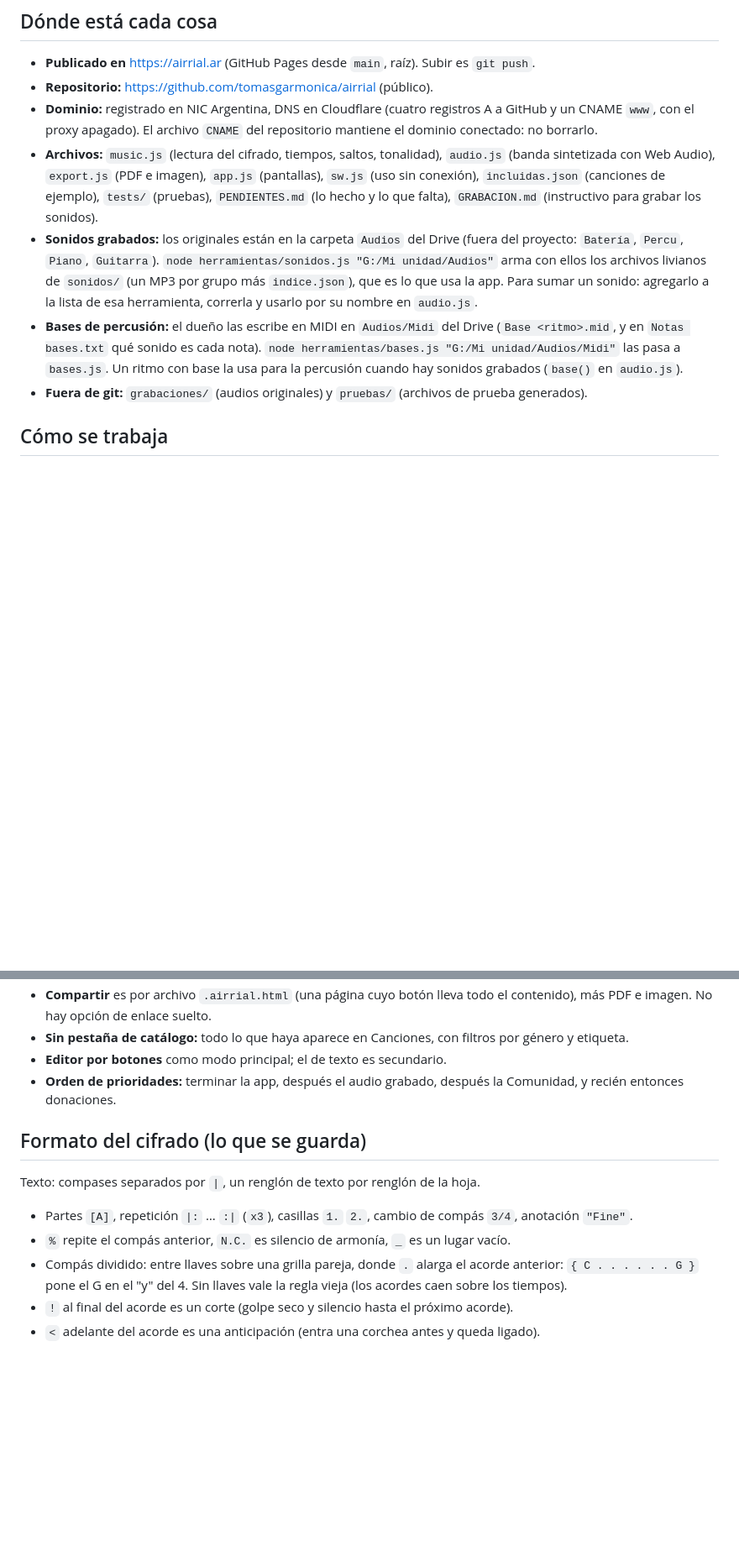
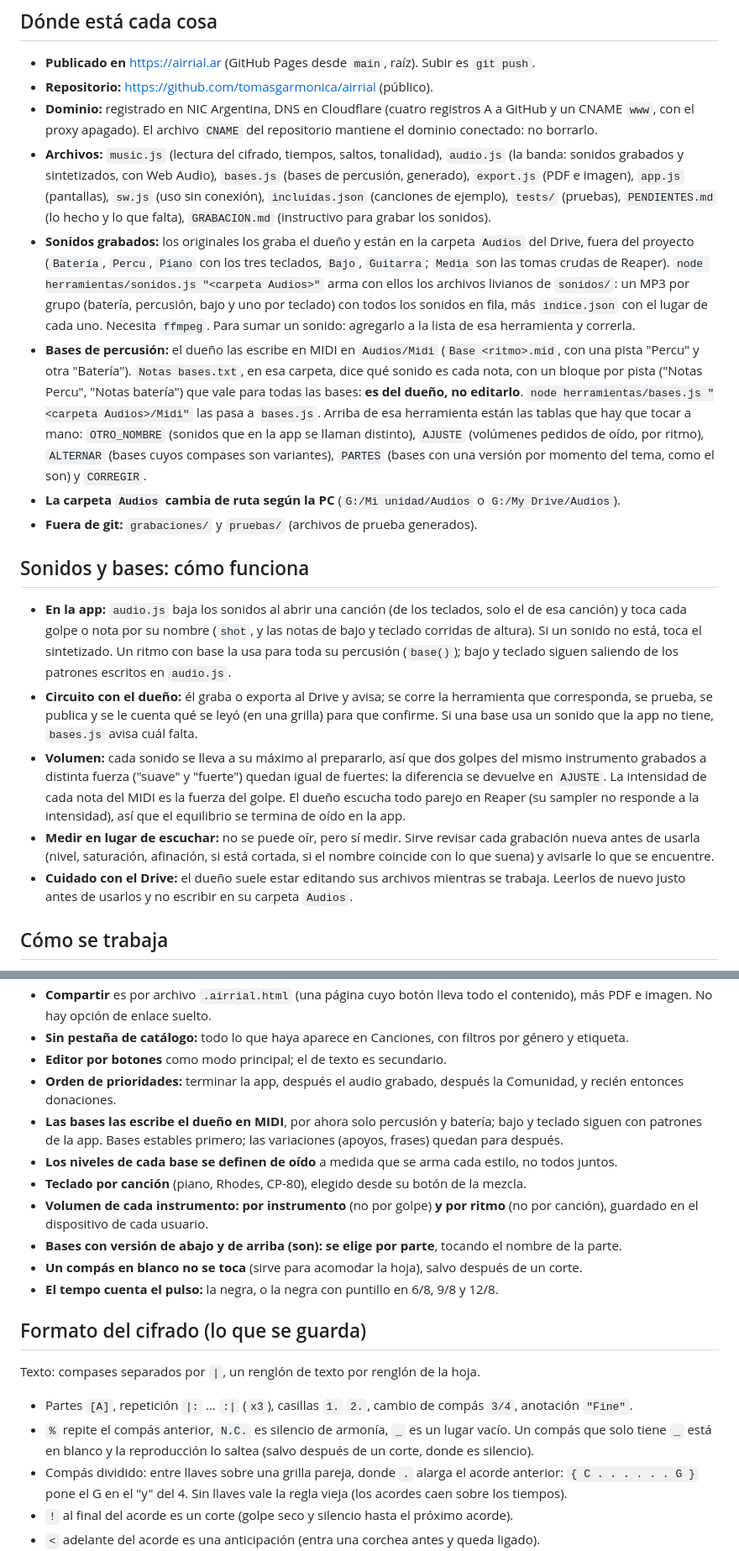
Before and after one commit to tomasgarmonica/airrial, a Markdown page: CLAUDE.md, 2 parts joined by grey strips. Shown at 84% size. Drawn GitHub-style; blank space fills up the shorter version.

```diff
--- a/CLAUDE.md
+++ b/CLAUDE.md
@@ -12,18 +12,44 @@ y explicarle los pasos que le toquen de a uno.
 - **Repositorio:** https://github.com/tomasgarmonica/airrial (público).
 - **Dominio:** registrado en NIC Argentina, DNS en Cloudflare (cuatro registros A a GitHub y un CNAME `www`,
   con el proxy apagado). El archivo `CNAME` del repositorio mantiene el dominio conectado: no borrarlo.
-- **Archivos:** `music.js` (lectura del cifrado, tiempos, saltos, tonalidad), `audio.js` (banda sintetizada
-  con Web Audio), `export.js` (PDF e imagen), `app.js` (pantallas), `sw.js` (uso sin conexión),
+- **Archivos:** `music.js` (lectura del cifrado, tiempos, saltos, tonalidad), `audio.js` (la banda: sonidos grabados y sintetizados,
+  con Web Audio), `bases.js` (bases de percusión, generado), `export.js` (PDF e imagen), `app.js` (pantallas), `sw.js` (uso sin conexión),
   `incluidas.json` (canciones de ejemplo), `tests/` (pruebas), `PENDIENTES.md` (lo hecho y lo que falta),
   `GRABACION.md` (instructivo para grabar los sonidos).
-- **Sonidos grabados:** los originales están en la carpeta `Audios` del Drive (fuera del proyecto: `Batería`,
-  `Percu`, `Piano`, `Guitarra`). `node herramientas/sonidos.js "G:/Mi unidad/Audios"` arma con ellos los
-  archivos livianos de `sonidos/` (un MP3 por grupo más `indice.json`), que es lo que usa la app. Para sumar
-  un sonido: agregarlo a la lista de esa herramienta, correrla y usarlo por su nombre en `audio.js`.
-- **Bases de percusión:** el dueño las escribe en MIDI en `Audios/Midi` del Drive (`Base <ritmo>.mid`, y en
-  `Notas bases.txt` qué sonido es cada nota). `node herramientas/bases.js "G:/Mi unidad/Audios/Midi"` las pasa a
-  `bases.js`. Un ritmo con base la usa para la percusión cuando hay sonidos grabados (`base()` en `audio.js`).
-- **Fuera de git:** `grabaciones/` (audios originales) y `pruebas/` (archivos de prueba generados).
+- **Sonidos grabados:** los originales los graba el dueño y están en la carpeta `Audios` del Drive, fuera del
+  proyecto (`Batería`, `Percu`, `Piano` con los tres teclados, `Bajo`, `Guitarra`; `Media` son las tomas crudas
+  de Reaper). `node herramientas/sonidos.js "<carpeta Audios>"` arma con ellos los archivos livianos de
+  `sonidos/`: un MP3 por grupo (batería, percusión, bajo y uno por teclado) con todos los sonidos en fila, más
+  `indice.json` con el lugar de cada uno. Necesita `ffmpeg`. Para sumar un sonido: agregarlo a la lista de esa
+  herramienta y correrla.
+- **Bases de percusión:** el dueño las escribe en MIDI en `Audios/Midi` (`Base <ritmo>.mid`, con una pista
+  "Percu" y otra "Batería"). `Notas bases.txt`, en esa carpeta, dice qué sonido es cada nota, con un bloque por
+  pista ("Notas Percu", "Notas batería") que vale para todas las bases: **es del dueño, no editarlo**.
+  `node herramientas/bases.js "<carpeta Audios>/Midi"` las pasa a `bases.js`. Arriba de esa herramienta están las
+  tablas que hay que tocar a mano: `OTRO_NOMBRE` (sonidos que en la app se llaman distinto), `AJUSTE` (volúmenes
+  pedidos de oído, por ritmo), `ALTERNAR` (bases cuyos compases son variantes), `PARTES` (bases con una versión
+  por momento del tema, como el son) y `CORREGIR`.
+- **La carpeta `Audios` cambia de ruta según la PC** (`G:/Mi unidad/Audios` o `G:/My Drive/Audios`).
+- **Fuera de git:** `grabaciones/` y `pruebas/` (archivos de prueba generados).
+
+## Sonidos y bases: cómo funciona
+
+- **En la app:** `audio.js` baja los sonidos al abrir una canción (de los teclados, solo el de esa canción) y
+  toca cada golpe o nota por su nombre (`shot`, y las notas de bajo y teclado corridas de altura). Si un sonido
+  no está, toca el sintetizado. Un ritmo con base la usa para toda su percusión (`base()`); bajo y teclado
+  siguen saliendo de los patrones escritos en `audio.js`.
+- **Circuito con el dueño:** él graba o exporta al Drive y avisa; se corre la herramienta que corresponda, se
+  prueba, se publica y se le cuenta qué se leyó (en una grilla) para que confirme. Si una base usa un sonido que
+  la app no tiene, `bases.js` avisa cuál falta.
+- **Volumen:** cada sonido se lleva a su máximo al prepararlo, así que dos golpes del mismo instrumento
+  grabados a distinta fuerza ("suave" y "fuerte") quedan igual de fuertes: la diferencia se devuelve en
+  `AJUSTE`. La intensidad de cada nota del MIDI es la fuerza del golpe. El dueño escucha todo parejo en Reaper
+  (su sampler no responde a la intensidad), así que el equilibrio se termina de oído en la app.
+- **Medir en lugar de escuchar:** no se puede oír, pero sí medir. Sirve revisar cada grabación nueva antes de
+  usarla (nivel, saturación, afinación, si está cortada, si el nombre coincide con lo que suena) y avisarle lo
+  que se encuentre.
+- **Cuidado con el Drive:** el dueño suele estar editando sus archivos mientras se trabaja. Leerlos de nuevo
+  justo antes de usarlos y no escribir en su carpeta `Audios`.
 
 ## Cómo se trabaja
 
@@ -58,13 +88,23 @@ y explicarle los pasos que le toquen de a uno.
 - **Editor por botones** como modo principal; el de texto es secundario.
 - **Orden de prioridades:** terminar la app, después el audio grabado, después la Comunidad, y recién
   entonces donaciones.
+- **Las bases las escribe el dueño en MIDI**, por ahora solo percusión y batería; bajo y teclado siguen con
+  patrones de la app. Bases estables primero; las variaciones (apoyos, frases) quedan para después.
+- **Los niveles de cada base se definen de oído** a medida que se arma cada estilo, no todos juntos.
+- **Teclado por canción** (piano, Rhodes, CP-80), elegido desde su botón de la mezcla.
+- **Volumen de cada instrumento: por instrumento** (no por golpe) **y por ritmo** (no por canción), guardado
+  en el dispositivo de cada usuario.
+- **Bases con versión de abajo y de arriba (son): se elige por parte**, tocando el nombre de la parte.
+- **Un compás en blanco no se toca** (sirve para acomodar la hoja), salvo después de un corte.
+- **El tempo cuenta el pulso:** la negra, o la negra con puntillo en 6/8, 9/8 y 12/8.
 
 ## Formato del cifrado (lo que se guarda)
 
 Texto: compases separados por `|`, un renglón de texto por renglón de la hoja.
 
 - Partes `[A]`, repetición `|:` … `:|` (`x3`), casillas `1.` `2.`, cambio de compás `3/4`, anotación `"Fine"`.
-- `%` repite el compás anterior, `N.C.` es silencio de armonía, `_` es un lugar vacío.
+- `%` repite el compás anterior, `N.C.` es silencio de armonía, `_` es un lugar vacío. Un compás que solo
+  tiene `_` está en blanco y la reproducción lo saltea (salvo después de un corte, donde es silencio).
 - Compás dividido: entre llaves sobre una grilla pareja, donde `.` alarga el acorde anterior:
   `{ C . . . . . . G }` pone el G en el "y" del 4. Sin llaves vale la regla vieja (los acordes caen sobre
   los tiempos).
```
Also changed, not shown: other parts of CLAUDE.md (+6 -2 lines), PENDIENTES.md (+39 -16 lines).
